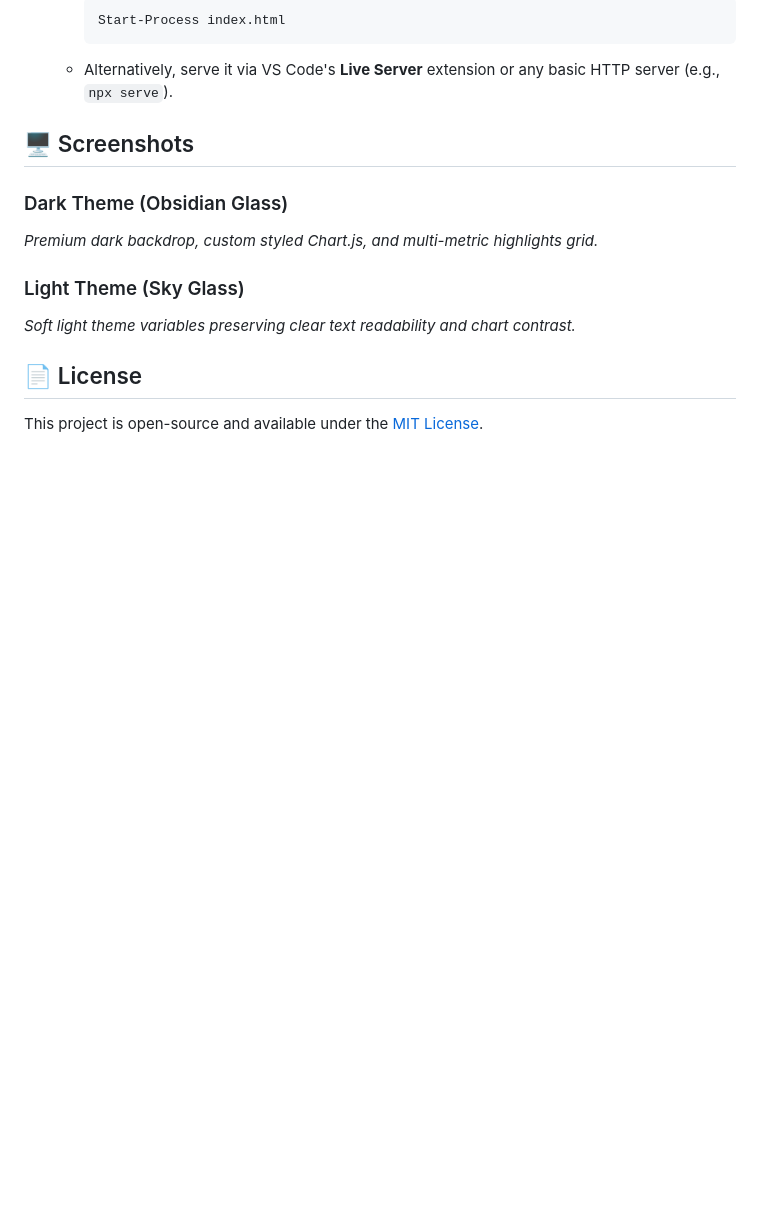
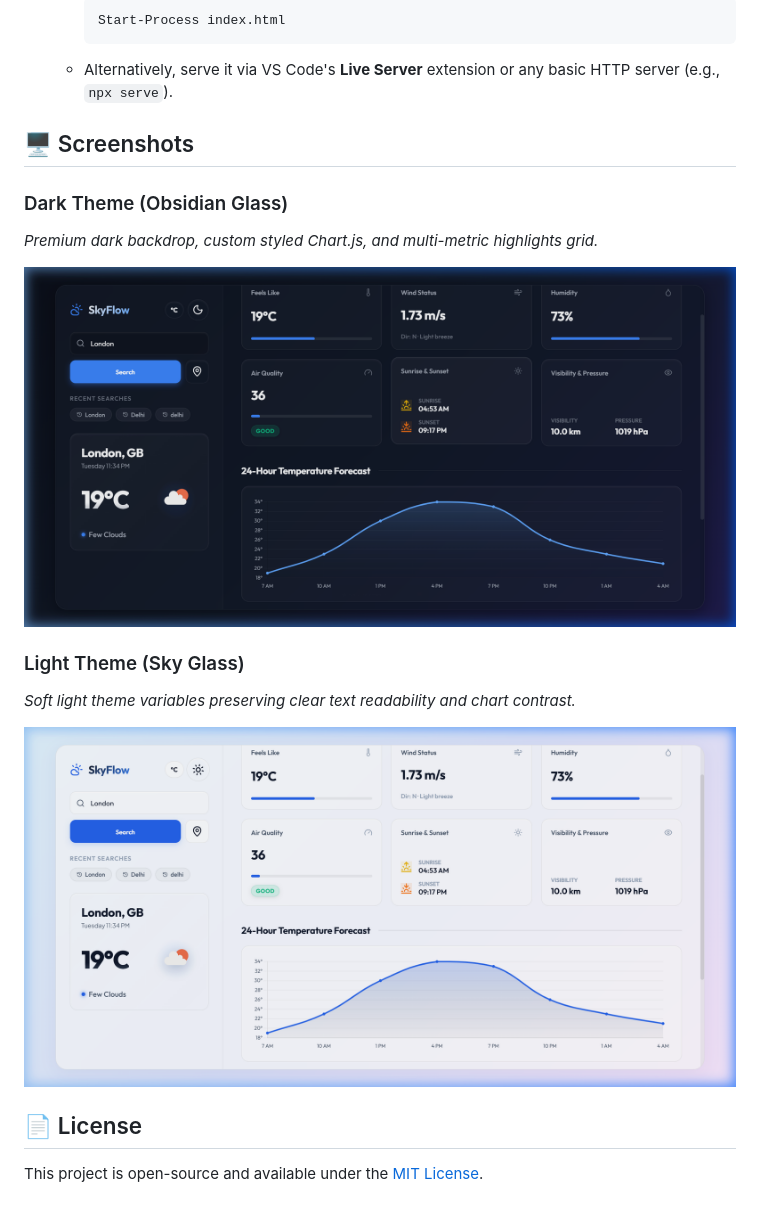
Before and after one commit to Ashutosh7643/Weather-Dashboard, a Markdown page: README.md, the part around one of its changes. Drawn GitHub-style; pictures changed too: screenshots/dark-theme.png (added), screenshots/light-theme.png (added); blank space fills up the shorter version.

Commit message:
docs: add screenshots and live demo link to README

```diff
--- a/README.md
+++ b/README.md
@@ -56,8 +58,12 @@ To query weather details, the project uses the OpenWeatherMap API. A pre-configu
 ### Dark Theme (Obsidian Glass)
 *Premium dark backdrop, custom styled Chart.js, and multi-metric highlights grid.*
 
+![Dark Theme](screenshots/dark-theme.png)
+
 ### Light Theme (Sky Glass)
 *Soft light theme variables preserving clear text readability and chart contrast.*
+
+![Light Theme](screenshots/light-theme.png)
 
 ## 📄 License
 
```
Also changed, not shown: other parts of README.md (+2 -0 lines).
